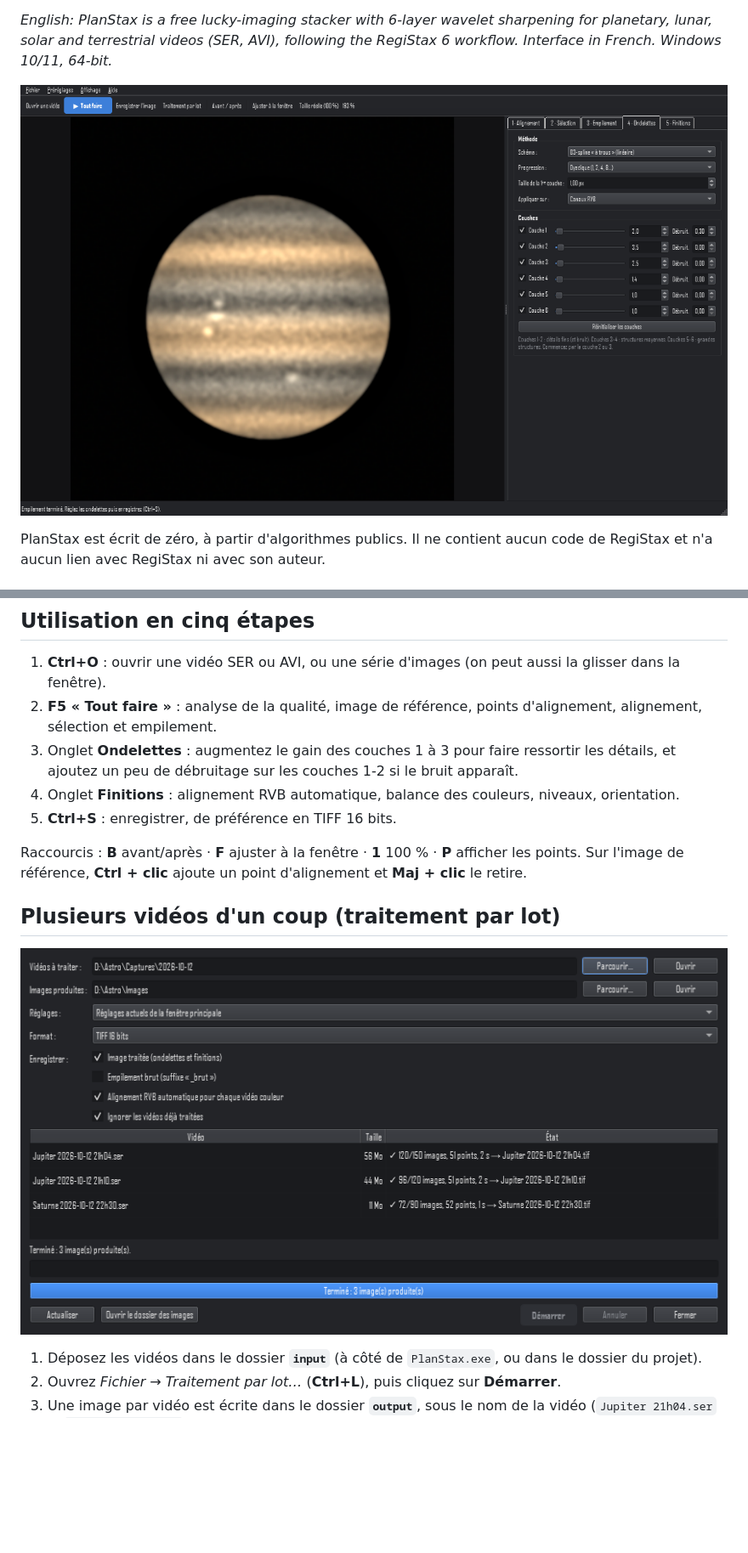
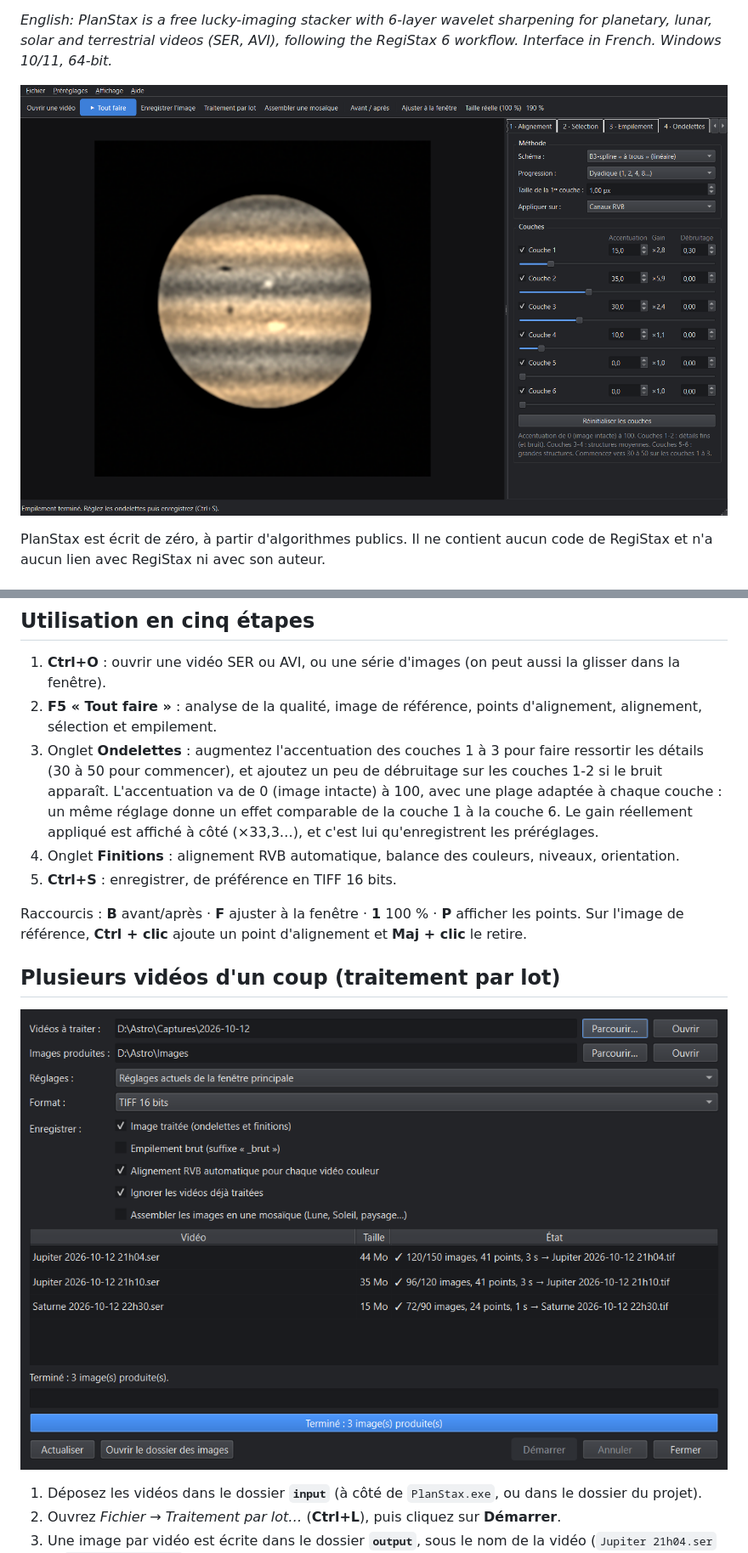
Before and after one commit to Photographifi/PlanStax, a Markdown page: README.md, 2 parts joined by grey strips. Shown at 85% size. Drawn GitHub-style; pictures changed too: docs/images/fenetre-principale.png, docs/images/traitement-par-lot.png; blank space fills up the shorter version.

```diff
--- a/README.md
+++ b/README.md
@@ -76,8 +76,11 @@ py -3.12 -m venv .venv
    dans la fenêtre).
 2. **F5 « Tout faire »** : analyse de la qualité, image de référence, points d'alignement,
    alignement, sélection et empilement.
-3. Onglet **Ondelettes** : augmentez le gain des couches 1 à 3 pour faire ressortir les détails,
-   et ajoutez un peu de débruitage sur les couches 1-2 si le bruit apparaît.
+3. Onglet **Ondelettes** : augmentez l'accentuation des couches 1 à 3 pour faire ressortir les
+   détails (30 à 50 pour commencer), et ajoutez un peu de débruitage sur les couches 1-2 si le
+   bruit apparaît. L'accentuation va de 0 (image intacte) à 100, avec une plage adaptée à chaque
+   couche : un même réglage donne un effet comparable de la couche 1 à la couche 6. Le gain
+   réellement appliqué est affiché à côté (×33,3…), et c'est lui qu'enregistrent les préréglages.
 4. Onglet **Finitions** : alignement RVB automatique, balance des couleurs, niveaux, orientation.
 5. **Ctrl+S** : enregistrer, de préférence en TIFF 16 bits.
 
```
Also changed, not shown: other parts of README.md (+29 -15 lines), docs/images/mosaique.png, 16 other files.
